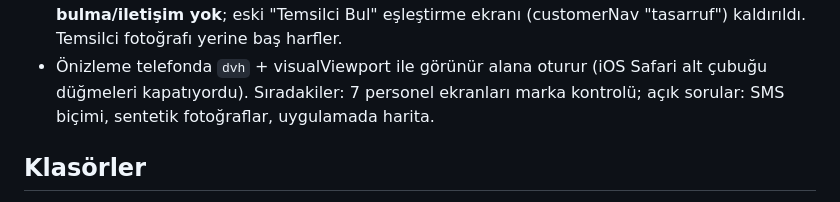
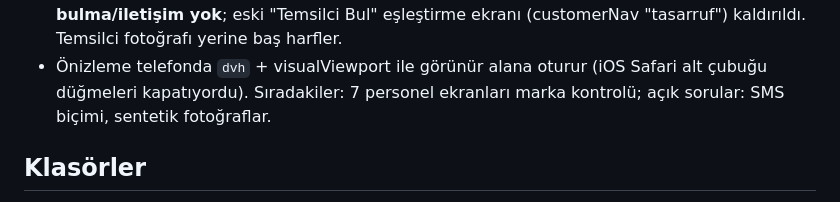
Before and after one commit to sualpsudas/eminevim-saha-paneli, a Markdown page: CLAUDE.md, the part around the change. Rendered like a GitHub page.

Commit message:
Not: uygulamada harita sorusu kapandı
Co-Authored-By: Claude Opus 5.5 <noreply@anthropic.com>

```diff
--- a/CLAUDE.md
+++ b/CLAUDE.md
@@ -68,7 +68,7 @@ düğmesi kaldırıldı (SMS biçimi ve sentetik fotoğraflar açık soru). Adı
   Yalnız talebi olmayan müşteride Başvurum'da görünür. **Finansman sekmesinde temsilci bulma/iletişim yok**; eski
   "Temsilci Bul" eşleştirme ekranı (customerNav "tasarruf") kaldırıldı. Temsilci fotoğrafı yerine baş harfler.
 - Önizleme telefonda `dvh` + visualViewport ile görünür alana oturur (iOS Safari alt çubuğu düğmeleri kapatıyordu).
-Sıradakiler: 7 personel ekranları marka kontrolü; açık sorular: SMS biçimi, sentetik fotoğraflar, uygulamada harita.
+Sıradakiler: 7 personel ekranları marka kontrolü; açık sorular: SMS biçimi, sentetik fotoğraflar.
 
 ## Klasörler
 - `index.html`, `assignment.js`, `org-data.js`, `map.html`, `sw.js` — uygulama (web/PWA). Aynı kod Capacitor ile iPhone'a
```
